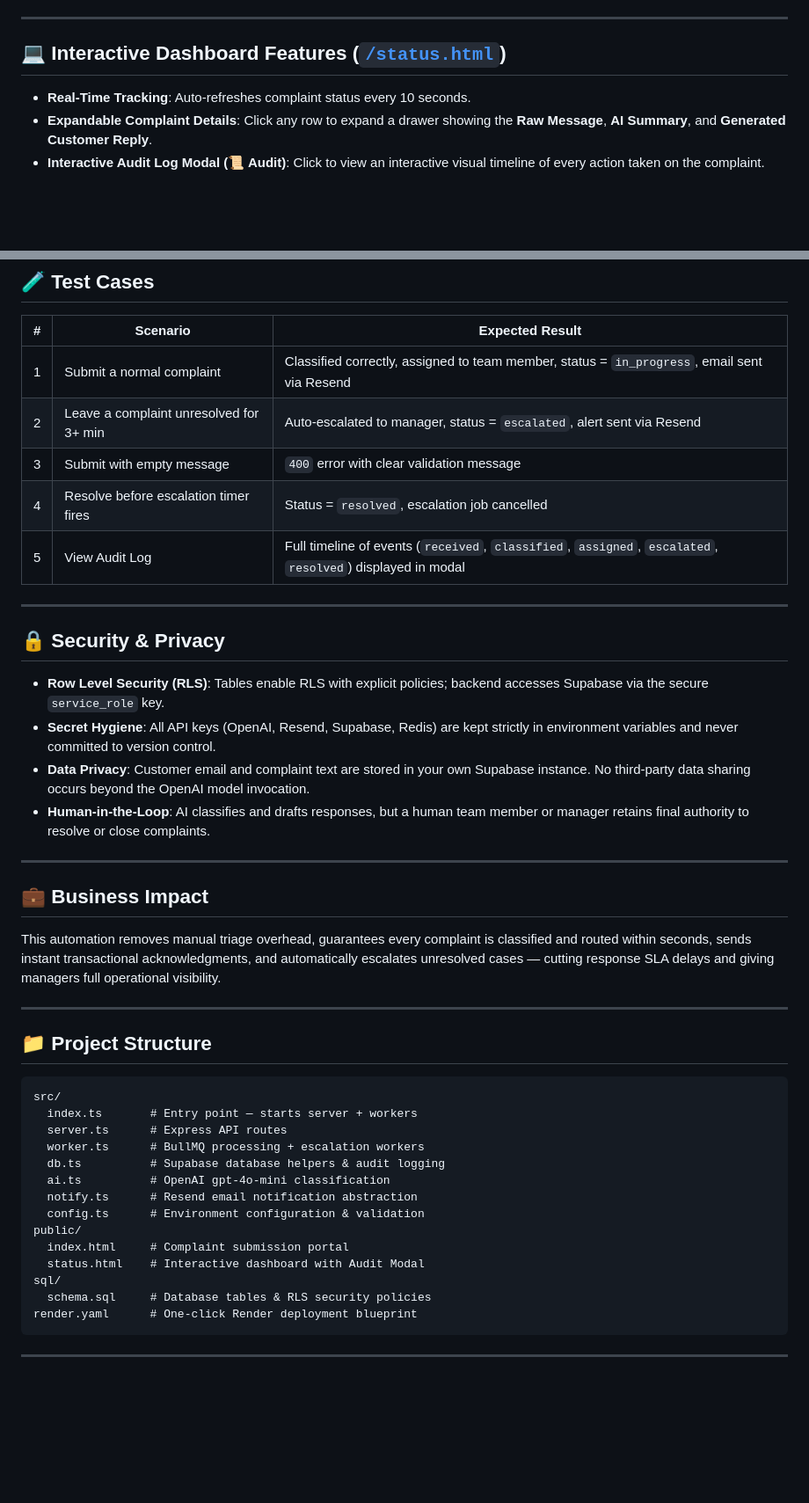
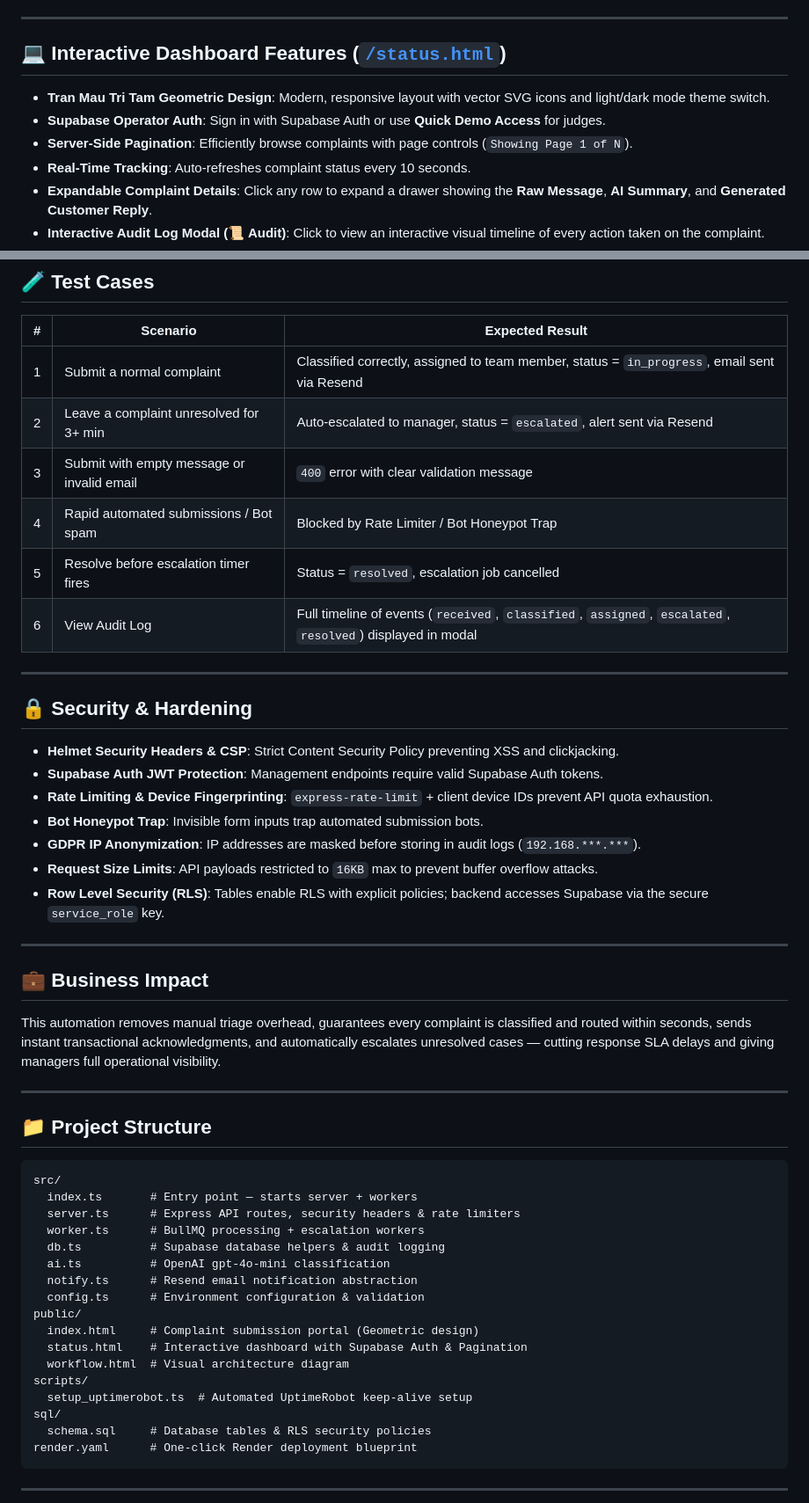
Before and after one commit to Clapiton/BuildFest-Competition-Project, a Markdown page: README.md, 2 parts joined by grey strips. Shown at 88% size. Rendered like a GitHub page; blank space fills up the shorter version.

Commit message:
docs: Update README.md with Supabase Auth, security hardening, pagination, and anti-spam details

````diff
--- a/README.md
+++ b/README.md
@@ -137,6 +139,9 @@ Render's free tier automatically spins down (sleeps) web services after 15 minut
 
 ## 💻 Interactive Dashboard Features ([`/status.html`](https://buildfest-competition-project.onrender.com/status.html))
 
+- **Tran Mau Tri Tam Geometric Design**: Modern, responsive layout with vector SVG icons and light/dark mode theme switch.
+- **Supabase Operator Auth**: Sign in with Supabase Auth or use **Quick Demo Access** for judges.
+- **Server-Side Pagination**: Efficiently browse complaints with page controls (`Showing Page 1 of N`).
 - **Real-Time Tracking**: Auto-refreshes complaint status every 10 seconds.
 - **Expandable Complaint Details**: Click any row to expand a drawer showing the **Raw Message**, **AI Summary**, and **Generated Customer Reply**.
 - **Interactive Audit Log Modal (📜 Audit)**: Click to view an interactive visual timeline of every action taken on the complaint.
@@ -162,18 +167,22 @@ Render's free tier automatically spins down (sleeps) web services after 15 minut
 |---|---|---|
 | 1 | Submit a normal complaint | Classified correctly, assigned to team member, status = `in_progress`, email sent via Resend |
 | 2 | Leave a complaint unresolved for 3+ min | Auto-escalated to manager, status = `escalated`, alert sent via Resend |
-| 3 | Submit with empty message | `400` error with clear validation message |
-| 4 | Resolve before escalation timer fires | Status = `resolved`, escalation job cancelled |
-| 5 | View Audit Log | Full timeline of events (`received`, `classified`, `assigned`, `escalated`, `resolved`) displayed in modal |
+| 3 | Submit with empty message or invalid email | `400` error with clear validation message |
+| 4 | Rapid automated submissions / Bot spam | Blocked by Rate Limiter / Bot Honeypot Trap |
+| 5 | Resolve before escalation timer fires | Status = `resolved`, escalation job cancelled |
+| 6 | View Audit Log | Full timeline of events (`received`, `classified`, `assigned`, `escalated`, `resolved`) displayed in modal |
 
 ---
 
-## 🔒 Security & Privacy
+## 🔒 Security & Hardening
 
+- **Helmet Security Headers & CSP**: Strict Content Security Policy preventing XSS and clickjacking.
+- **Supabase Auth JWT Protection**: Management endpoints require valid Supabase Auth tokens.
+- **Rate Limiting & Device Fingerprinting**: `express-rate-limit` + client device IDs prevent API quota exhaustion.
+- **Bot Honeypot Trap**: Invisible form inputs trap automated submission bots.
+- **GDPR IP Anonymization**: IP addresses are masked before storing in audit logs (`192.168.***.***`).
+- **Request Size Limits**: API payloads restricted to `16KB` max to prevent buffer overflow attacks.
 - **Row Level Security (RLS)**: Tables enable RLS with explicit policies; backend accesses Supabase via the secure `service_role` key.
-- **Secret Hygiene**: All API keys (OpenAI, Resend, Supabase, Redis) are kept strictly in environment variables and never committed to version control.
-- **Data Privacy**: Customer email and complaint text are stored in your own Supabase instance. No third-party data sharing occurs beyond the OpenAI model invocation.
-- **Human-in-the-Loop**: AI classifies and drafts responses, but a human team member or manager retains final authority to resolve or close complaints.
 
 ---
 
@@ -188,15 +197,18 @@ This automation removes manual triage overhead, guarantees every complaint is cl
 ```
 src/
   index.ts       # Entry point — starts server + workers
-  server.ts      # Express API routes
+  server.ts      # Express API routes, security headers & rate limiters
   worker.ts      # BullMQ processing + escalation workers
   db.ts          # Supabase database helpers & audit logging
   ai.ts          # OpenAI gpt-4o-mini classification
   notify.ts      # Resend email notification abstraction
   config.ts      # Environment configuration & validation
 public/
-  index.html     # Complaint submission portal
-  status.html    # Interactive dashboard with Audit Modal
+  index.html     # Complaint submission portal (Geometric design)
+  status.html    # Interactive dashboard with Supabase Auth & Pagination
+  workflow.html  # Visual architecture diagram
+scripts/
+  setup_uptimerobot.ts  # Automated UptimeRobot keep-alive setup
 sql/
   schema.sql     # Database tables & RLS security policies
 render.yaml      # One-click Render deployment blueprint
````
Also changed, not shown: other parts of README.md (+30 -28 lines).
